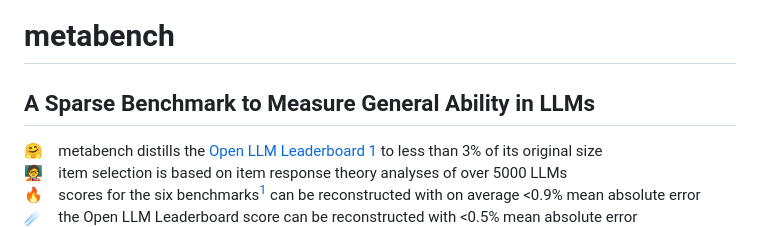
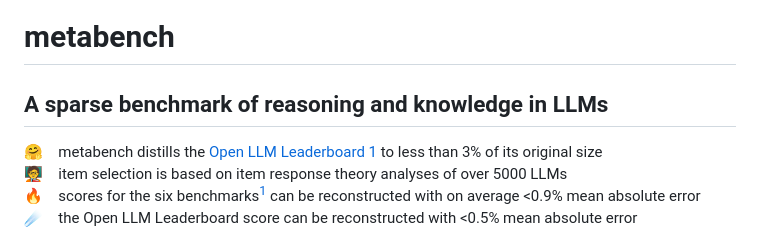
Before and after one commit to adkipnis/metabench, a Markdown page: README.md, the part around the change printed below. Rendered like a GitHub page.

```diff
--- a/README.md
+++ b/README.md
@@ -1,5 +1,5 @@
 # metabench
-## A Sparse Benchmark to Measure General Ability in LLMs
+## A sparse benchmark of reasoning and knowledge in LLMs
 🤗 metabench distills the [Open LLM Leaderboard 1](https://huggingface.co/spaces/open-llm-leaderboard-old/open_llm_leaderboard) to less than 3% of its original size\
 🧑‍🏫 item selection is based on item response theory analyses of over 5000 LLMs\
 🔥 scores for the six benchmarks[^1] can be reconstructed with on average <0.9% mean absolute error\
```
Also changed, not shown: other parts of README.md (+1 -1 lines).
